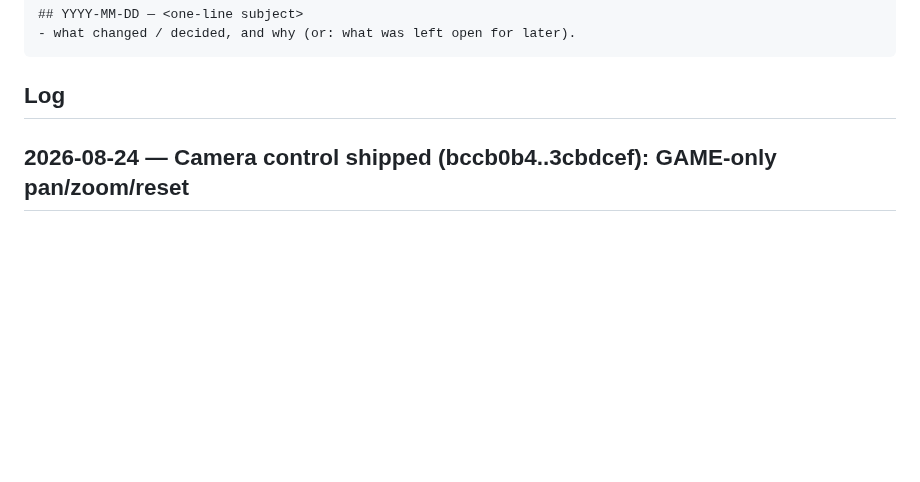
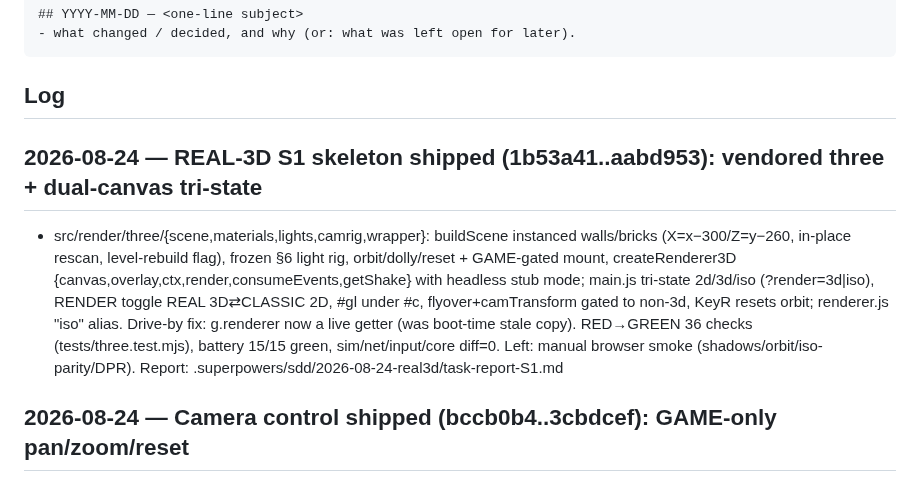
Before and after one commit to HMarzban/fusegrid, a Markdown page: MEMORY.md, the part around the change. Drawn GitHub-style; blank space fills up the shorter version.

Commit message:
docs(memory): real-3D S1 skeleton shipped

````diff
--- a/MEMORY.md
+++ b/MEMORY.md
@@ -15,6 +15,9 @@ append an entry when it makes a non-trivial change.
 ```
 
 ## Log
+
+## 2026-08-24 — REAL-3D S1 skeleton shipped (1b53a41..aabd953): vendored three + dual-canvas tri-state
+- src/render/three/{scene,materials,lights,camrig,wrapper}: buildScene instanced walls/bricks (X=x−300/Z=y−260, in-place rescan, level-rebuild flag), frozen §6 light rig, orbit/dolly/reset + GAME-gated mount, createRenderer3D {canvas,overlay,ctx,render,consumeEvents,getShake} with headless stub mode; main.js tri-state 2d/3d/iso (?render=3d|iso), RENDER toggle REAL 3D⇄CLASSIC 2D, #gl under #c, flyover+camTransform gated to non-3d, KeyR resets orbit; renderer.js "iso" alias. Drive-by fix: g.renderer now a live getter (was boot-time stale copy). RED→GREEN 36 checks (tests/three.test.mjs), battery 15/15 green, sim/net/input/core diff=0. Left: manual browser smoke (shadows/orbit/iso-parity/DPR). Report: .superpowers/sdd/2026-08-24-real3d/task-report-S1.md
 
 ## 2026-08-24 — Camera control shipped (bccb0b4..3cbdcef): GAME-only pan/zoom/reset
 - cameraCtl.js pure math (anchor pan1=d−(z1/z0)(d−pan0), clampAxis degenerate→0, wheel exp(−ΔY·.0015), pinch ratio, transform triple); input.js button≠0 fire-guard; main.js cam closure + mountCameraCtl (GAME-gated, getKind follows RENDER toggle), KeyR/onStart reset, outer transform in GAME branch only — renderer/core/net diff 0. Battery 14/14 files, camera 37/0, headless +12 checks (f/g/h incl. exact drag deltas + MENU-frame triple-absence). Left: manual browser/device smokes per spec §5. Report: task-report-CAM.md.
````
